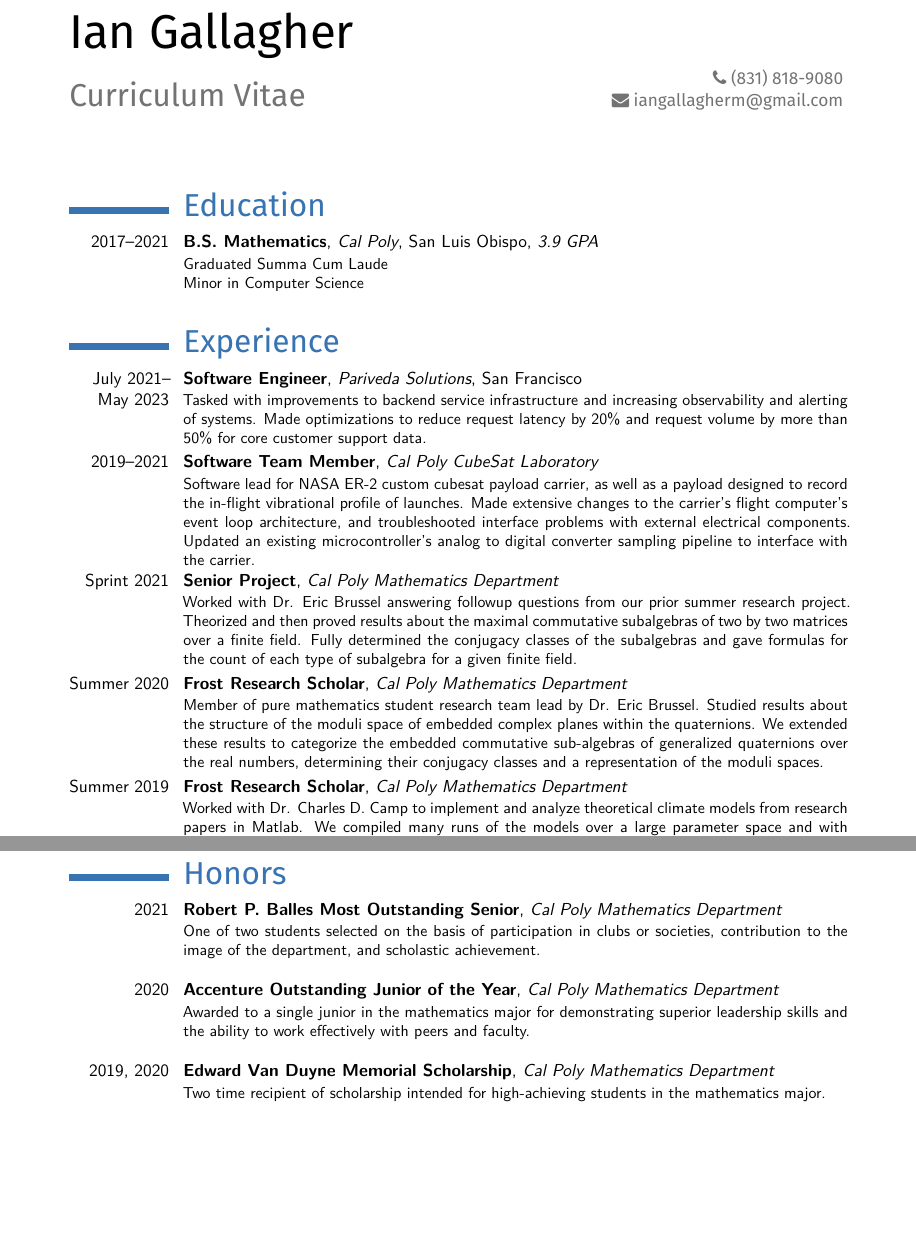
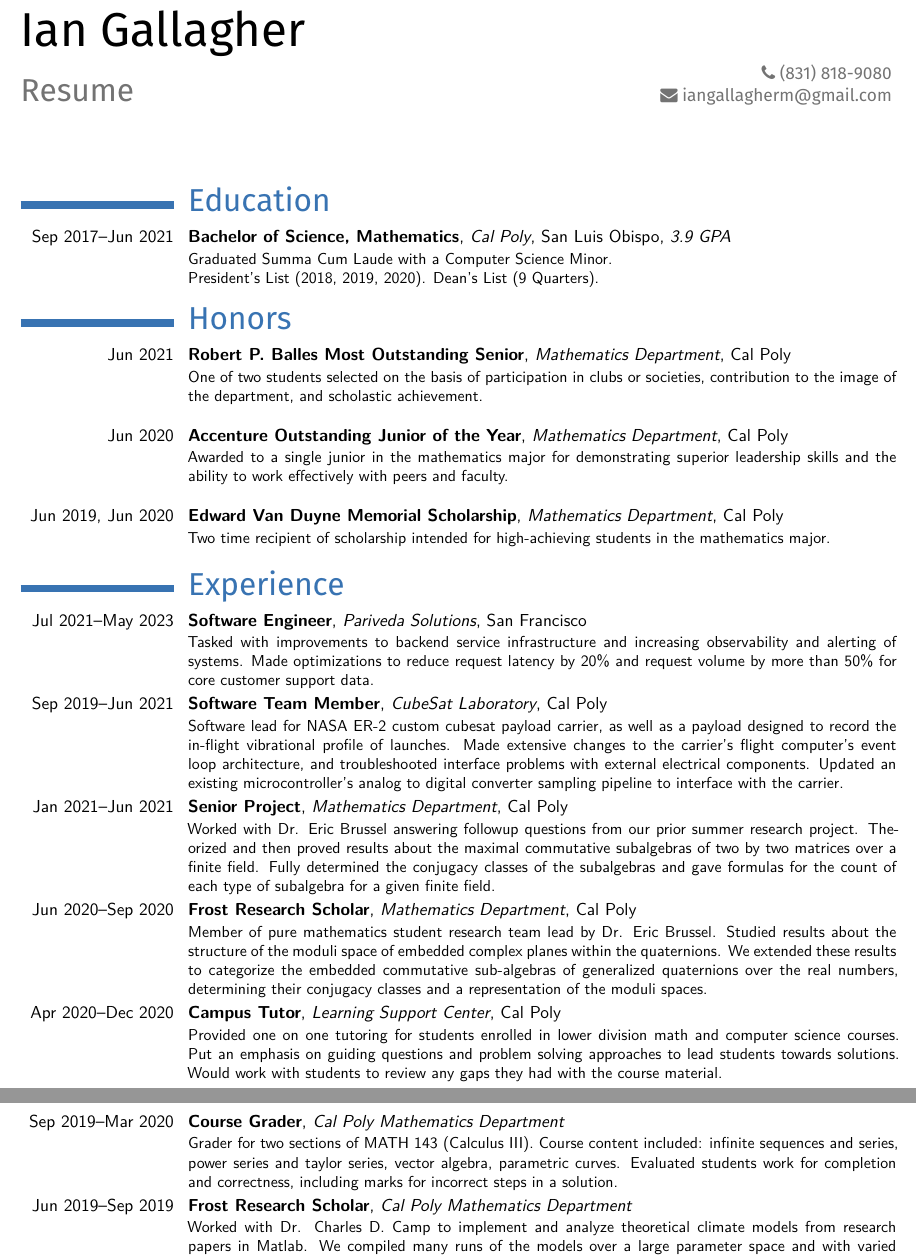
Before and after one commit to iangallagherm/resume, a LaTeX CV (iangallagher_cv.tex): two parts of pages 1 and 2 of 2, joined at a grey line, cut so that both start at the same text, the shorter picture padded with empty space. The pictures show the PDF file iangallagher_cv.pdf that the author committed with the source.

Commit message:
Clean up. Reorder sections. Add grader/tutor experience

```diff
--- a/iangallagher_cv.tex
+++ b/iangallagher_cv.tex
@@ -41,7 +42,7 @@
 %----------------------------------------------------------------------------------------
 \firstname{Ian}
 \familyname{Gallagher}
-\title{Curriculum Vitae}
+\title{Resume}
 %\address{~Felton, California}
 \phone[mobile]{~(831)~818-9080}
 \email{~iangallagherm@gmail.com}
@@ -54,19 +55,40 @@
 \makecvtitle
 
 \section{Education}
-\cventry{2017--2021}
-        {B.S. Mathematics}
+\cventry{Sep 2017--Jun 2021}
+        {Bachelor of Science, Mathematics}
         {Cal Poly}
         {San Luis Obispo}
         {\textit{3.9 GPA}}
         {
-            Graduated Summa Cum Laude\newline
-            Minor in Computer Science\newline
+            Graduated Summa Cum Laude with a Computer Science Minor.\newline
+            President's List (2018, 2019, 2020). Dean's List (9 Quarters).
         }
+
+\section{Honors}
+% \cventry{2021--2024}
+%         {Solutions Architect -- Associate}
+%         {Amazon Web Services}{}{}
+%         {Demonstrated the ability to build secure and robust solutions using architectural design principles.\newline}
+
+\cventry{Jun 2021}
+        {Robert P. Balles Most Outstanding Senior}
+        {Mathematics Department}{Cal Poly}{}
+        {One of two students selected on the basis of participation in clubs or societies, contribution to the image of the department, and scholastic achievement.\newline}
+
+\cventry{Jun 2020}
+        {Accenture Outstanding Junior of the Year}
+        {Mathematics Department}{Cal Poly}{}
+        {Awarded to a single junior in the mathematics major for demonstrating superior leadership skills and the ability to work effectively with peers and faculty.\newline}
+
+\cventry{Jun 2019, Jun 2020}
+        {Edward Van Duyne Memorial Scholarship}
+        {Mathematics Department}{Cal Poly}{}
+        {Two time recipient of scholarship intended for high-achieving students in the mathematics major.}
 
 \section{Experience}
 
-\cventry{July 2021-- May 2023}
+\cventry{Jul 2021--May 2023}
         {Software Engineer}
         {Pariveda Solutions}
         {San Francisco}{}
@@ -76,34 +98,52 @@
             Made optimizations to reduce request latency by 20\% and request volume by more than 50\% for core customer support data.
         }
 
-\cventry{2019--2021}
+\cventry{Sep 2019--Jun 2021}
         {Software Team Member}
-        {Cal Poly CubeSat Laboratory}{}{}
+        {CubeSat Laboratory}{Cal Poly}{}
         {
             Software lead for NASA ER-2 custom cubesat payload carrier, as well as a payload designed to record the in-flight vibrational profile of launches.
             Made extensive changes to the carrier's flight computer's event loop architecture, and troubleshooted interface problems with external electrical components.
             Updated an existing microcontroller's analog to digital converter sampling pipeline to interface with the carrier.
         }
 
-\cventry{Sprint 2021}
+\cventry{Jan 2021--Jun 2021}
         {Senior Project}
-        {Cal Poly Mathematics Department}{}{}
+        {Mathematics Department}{Cal Poly}{}
         {
             Worked with Dr. Eric Brussel answering followup questions from our prior summer research project.
             Theorized and then proved results about the maximal commutative subalgebras of two by two matrices over a finite field.
             Fully determined the conjugacy classes of the subalgebras and gave formulas for the count of each type of subalgebra for a given finite field.
         }
 
-\cventry{Summer 2020}
+\cventry{Jun 2020--Sep 2020}
         {Frost Research Scholar}
-        {Cal Poly Mathematics Department}{}{}
+        {Mathematics Department}{Cal Poly}{}
         {
             Member of pure mathematics student research team lead by Dr. Eric Brussel.
             Studied results about the structure of the moduli space of embedded complex planes within the quaternions.
             We extended these results to categorize the embedded commutative sub-algebras of generalized quaternions over the real numbers, determining their conjugacy classes and a representation of the moduli spaces.
         }
 
-\cventry{Summer 2019}
+\cventry{Apr 2020--Dec 2020}
+        {Campus Tutor}
+        {Learning Support Center}{Cal Poly}{}
+        {
+            Provided one on one tutoring for students enrolled in lower division math and computer science courses.
+            Put an emphasis on guiding questions and problem solving approaches to lead students towards solutions.
+            Would work with students to review any gaps they had with the course material.
+        }
+
+\cventry{Sep 2019--Mar 2020}
+        {Course Grader}
+        {Cal Poly Mathematics Department}{}{}
+        {
+            Grader for two sections of MATH 143 (Calculus III).
+            Course content included: infinite sequences and series, power series and taylor series, vector algebra, parametric curves.
+            Evaluated students work for completion and correctness, including marks for incorrect steps in a solution.
+        }
+
+\cventry{Jun 2019--Sep 2019}
         {Frost Research Scholar}
         {Cal Poly Mathematics Department}{}{}
         {
@@ -125,12 +165,3 @@
 % \cvitem{Frameworks}{React, GraphQL, REST}
 % \cvitem{Tools}{Linux, Bash, Git, Docker, Kubernetes, Buildkite, Datadog, \LaTeX}
 
-\section{Honors}
-% \cventry{2021--2024}
-%         {Solutions Architect -- Associate}
-%         {Amazon Web Services}{}{}
-%         {Demonstrated the ability to build secure and robust solutions using architectural design principles.\newline}
-
-\cventry{2021}
-        {Robert P. Balles Most Outstanding Senior}
-        {Cal Poly Mathematics Department}{}{}
@@ -141,9 +168,2 @@
-        {Cal Poly Mathematics Department}{}{}
-        {Awarded to a single junior in the mathematics major for demonstrating superior leadership skills and the ability to work effectively with peers and faculty.\newline}
-
-\cventry{2019, 2020}
-        {Edward Van Duyne Memorial Scholarship}
-        {Cal Poly Mathematics Department}{}{}
-        {Two time recipient of scholarship intended for high-achieving students in the mathematics major.\newline}
 
 \end{document}
```
Also changed, not shown: iangallagher_cv.pdf, iangallagher_cv.tex (9 more changed lines).
